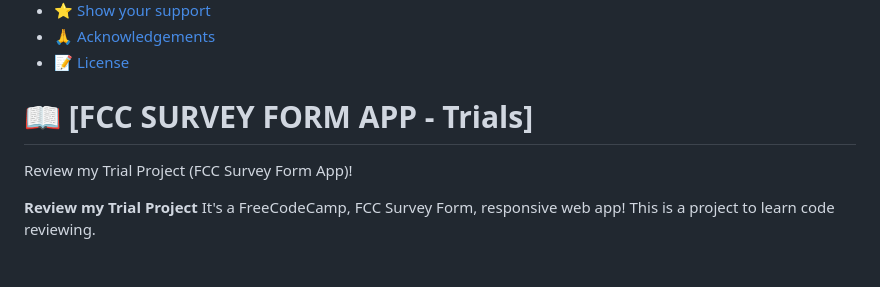
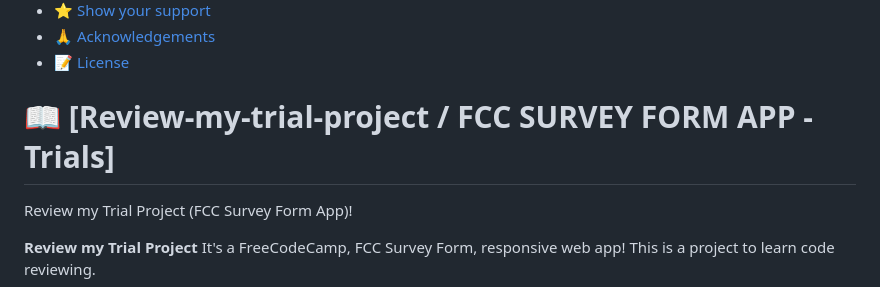
Before and after one commit to jcmunav63/Review-my-trial-project, a Markdown page: README.md, the part around the change. GitHub-like rendering; blank space fills up the shorter version.

Commit message:
Edit README file to correct project title.

```diff
--- a/README.md
+++ b/README.md
@@ -22,7 +22,7 @@
 
 <!-- PROJECT DESCRIPTION -->
 
-# 📖 [FCC SURVEY FORM APP - Trials] <a name="about-project"></a>
+# 📖 [Review-my-trial-project / FCC SURVEY FORM APP - Trials] <a name="about-project"></a>
 
 Review my Trial Project (FCC Survey Form App)!
 
```
